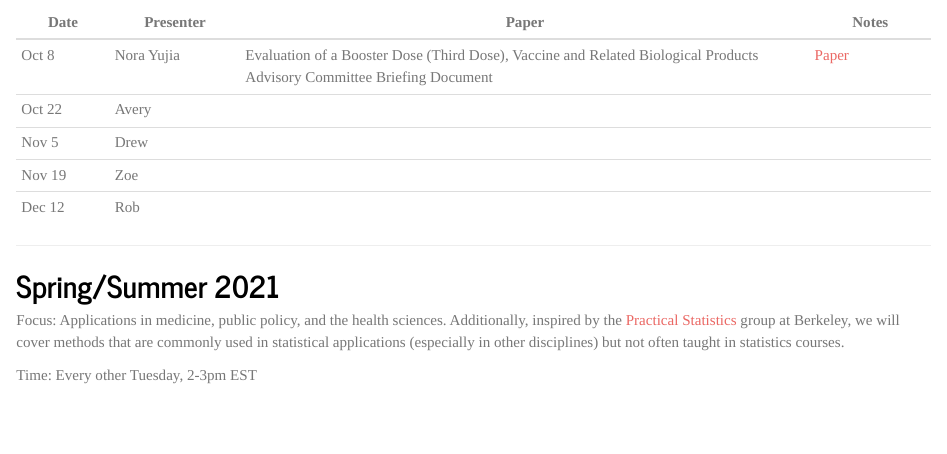
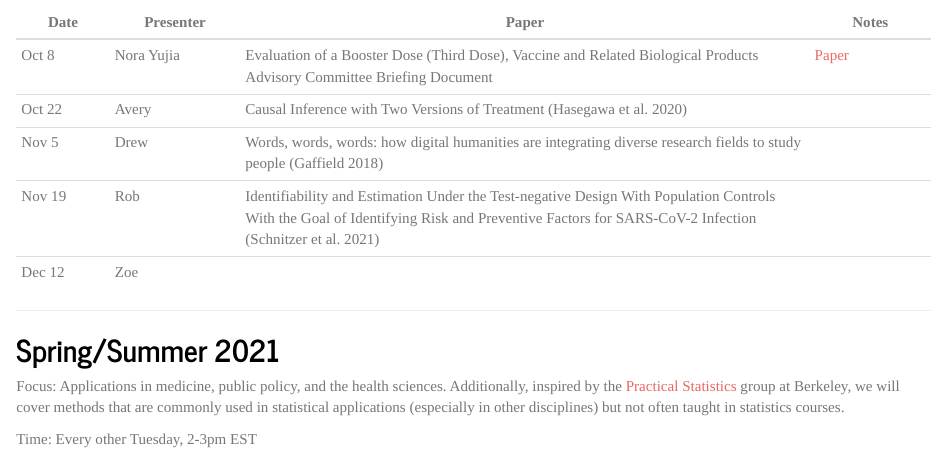
Before and after one commit to yujiap/applied_stats_rg, an R Markdown document (index.Rmd): the page in a window 1100 px wide, from 430 px down. The pictures show the output file index.html that the author committed with the source, opened offline; library style sheets and scripts come from the installed R packages.

Commit message:
update schedule

```diff
--- a/index.Rmd
+++ b/index.Rmd
@@ -19,10 +19,10 @@ Time: Every other Friday, 2-3pm EST
 Date |Presenter | Paper                                   | Notes
 -------|----------|-----------------------------------------|---------
 Oct 8 | Nora Yujia | Evaluation of a Booster Dose (Third Dose), Vaccine and Related Biological Products Advisory Committee Briefing Document | [Paper](https://www.fda.gov/media/152161/download)
-Oct 22 | Avery |     |
-Nov 5 | Drew |     |
-Nov 19 | Zoe |     |
-Dec 12 | Rob |     |
+Oct 22 | Avery | Causal Inference with Two Versions of Treatment (Hasegawa et al. 2020)|
+Nov 5 | Drew | Words, words, words: how digital humanities are integrating diverse research fields to study people (Gaffield 2018)  |
+Nov 19 | Rob | Identifiability and Estimation Under the Test-negative Design With Population Controls With the Goal of Identifying Risk and Preventive Factors for SARS-CoV-2 Infection (Schnitzer et al. 2021) |
+Dec 12 | Zoe |     |
 ___
 
 ## Spring/Summer 2021
```
Also changed, not shown: index.html.
